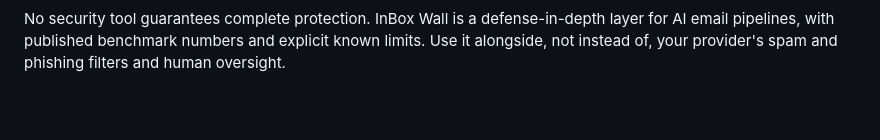
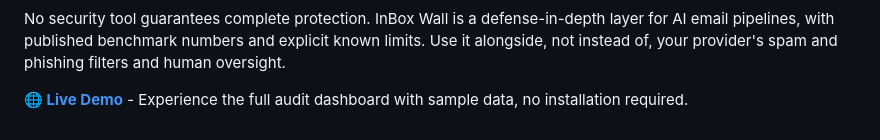
Before and after one commit to Annora998/inboxwall, a Markdown page: README.md, the part around the change. Drawn GitHub-style; blank space fills up the shorter version.

Commit message:
Add live demo link to README

```diff
--- a/README.md
+++ b/README.md
@@ -98,3 +98,6 @@ InBox Wall mitigates prompt-injection and hidden-text attacks in email bodies. I
 
 ### Honest positioning
 No security tool guarantees complete protection. InBox Wall is a defense-in-depth layer for AI email pipelines, with published benchmark numbers and explicit known limits. Use it alongside, not instead of, your provider's spam and phishing filters and human oversight.
+
+
+**🌐 [Live Demo](https://annora998.github.io/inboxwall/)** - Experience the full audit dashboard with sample data, no installation required.
```
